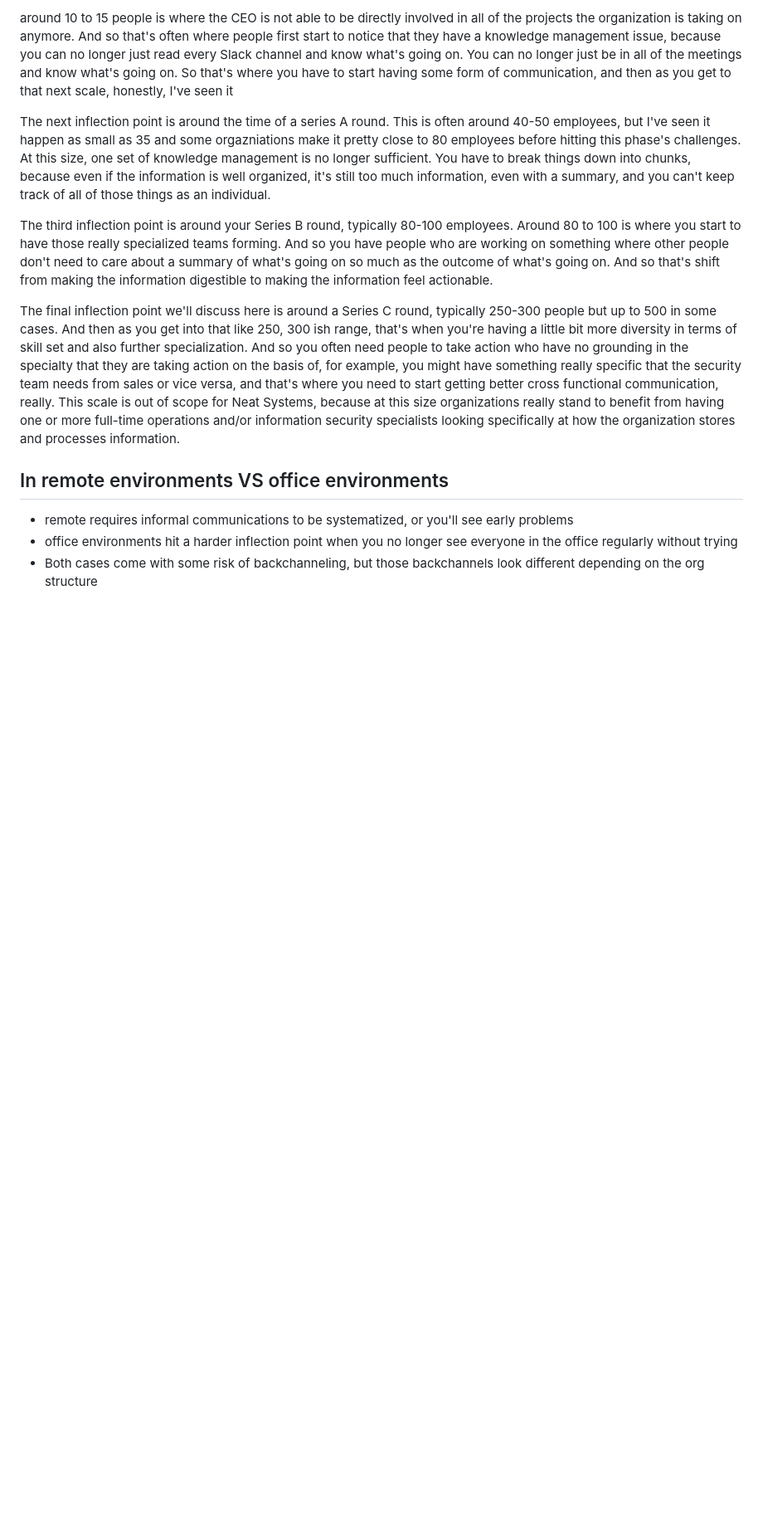
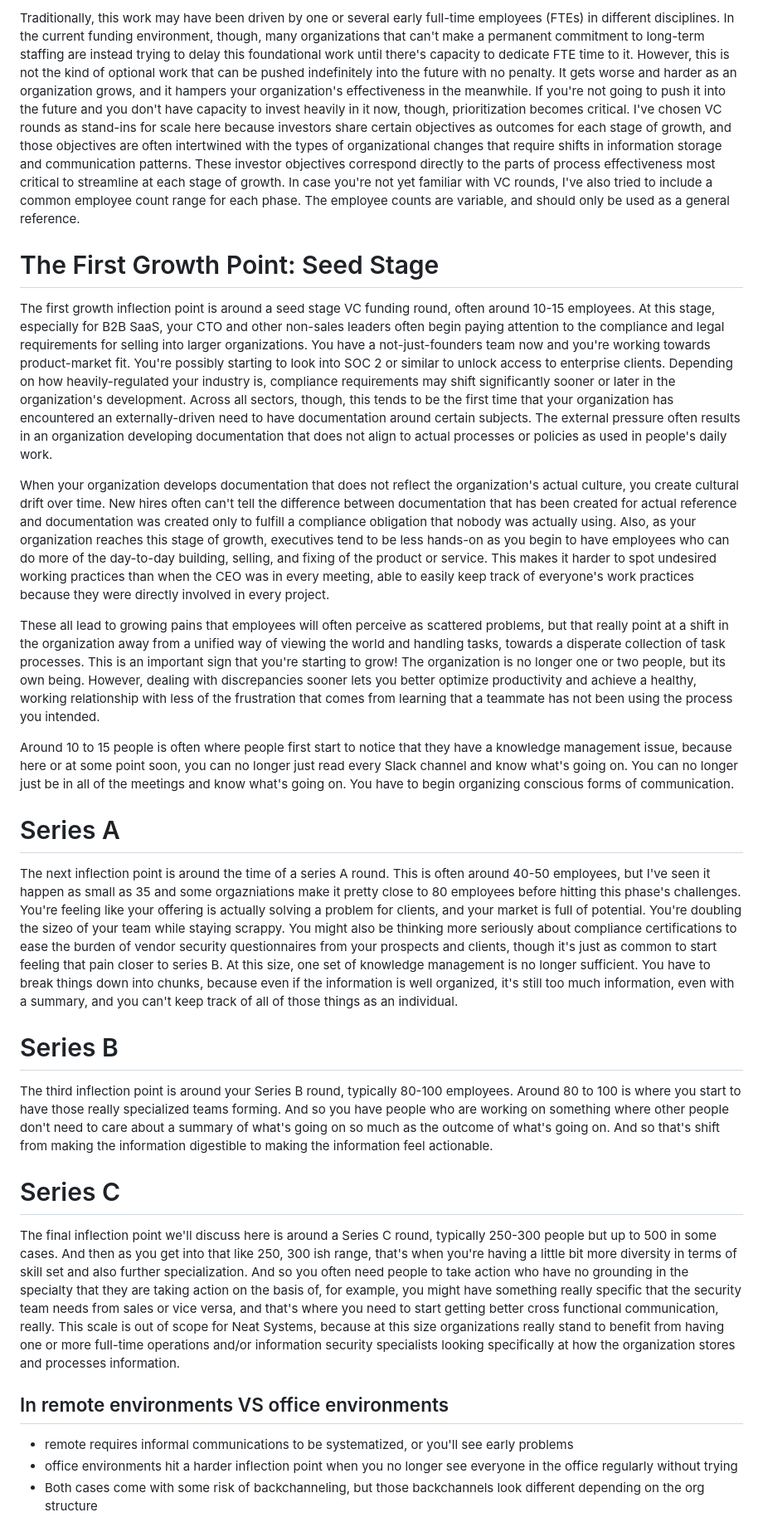
Before and after one commit to Neat-Systems/Neat-Systems.github.io, a Markdown page: content/blog/how-we-help.md, the part around one of its changes. Shown at 83% size. Drawn GitHub-style; blank space fills up the shorter version.

Commit message:
Edited Through Seed Stage

```diff
--- a/content/blog/how-we-help.md
+++ b/content/blog/how-we-help.md
@@ -14,10 +14,22 @@ The first growth inflection point is around 10-15 employees, often corresponding
 
-around 10 to 15 people is where the CEO is not able to be directly involved in all of the projects the organization is taking on anymore. And so that's often where people first start to notice that they have a knowledge management issue, because you can no longer just read every Slack channel and know what's going on. You can no longer just be in all of the meetings and know what's going on. So that's where you have to start having some form of communication, and then as you get to that next scale, honestly, I've seen it
+Traditionally, this work may have been driven by one or several early full-time employees (FTEs) in different disciplines. In the current funding environment, though, many organizations that can't make a permanent commitment to long-term staffing are instead trying to delay this foundational work until there's capacity to dedicate FTE time to it. However, this is not the kind of optional work that can be pushed indefinitely into the future with no penalty. It gets worse and harder as an organization grows, and it hampers your organization's effectiveness in the meanwhile. If you're not going to push it into the future and you don't have capacity to invest heavily in it now, though, prioritization becomes critical. I've chosen VC rounds as stand-ins for scale here because investors share certain objectives as outcomes for each stage of growth, and those objectives are often intertwined with the types of organizational changes that require shifts in information storage and communication patterns. These investor objectives correspond directly to the parts of process effectiveness most critical to streamline at each stage of growth. In case you're not yet familiar with VC rounds, I've also tried to include a common employee count range for each phase. The employee counts are variable, and should only be used as a general reference.
 
-The next inflection point is around the time of a series A round. This is often around 40-50 employees, but I've seen it happen as small as 35 and some orgazniations make it pretty close to 80 employees before hitting this phase's challenges. At this size, one set of knowledge management is no longer sufficient. You have to break things down into chunks, because even if the information is well organized, it's still too much information, even with a summary, and you can't keep track of all of those things as an individual.
+# The First Growth Point: Seed Stage
+The first growth inflection point is around a seed stage VC funding round, often around 10-15 employees. At this stage, especially for B2B SaaS, your CTO and other non-sales leaders often begin paying attention to the compliance and legal requirements for selling into larger organizations. You have a not-just-founders team now and you're working towards product-market fit. You're possibly starting to look into SOC 2 or similar to unlock access to enterprise clients. Depending on how heavily-regulated your industry is, compliance requirements may shift significantly sooner or later in the organization's development. Across all sectors, though, this tends to be the first time that your organization has encountered an externally-driven need to have documentation around certain subjects. The external pressure often results in an organization developing documentation that does not align to actual processes or policies as used in people's daily work.
 
+When your organization develops documentation that does not reflect the organization's actual culture, you create cultural drift over time. New hires often can't tell the difference between documentation that has been created for actual reference and documentation was created only to fulfill a compliance obligation that nobody was actually using. Also, as your organization reaches this stage of growth, executives tend to be less hands-on as you begin to have employees who can do more of the day-to-day building, selling, and fixing of the product or service. This makes it harder to spot undesired working practices than when the CEO was in every meeting, able to easily keep track of everyone's work practices because they were directly involved in every project.
+
+These all lead to growing pains that employees will often perceive as scattered problems, but that really point at a shift in the organization away from a unified way of viewing the world and handling tasks, towards a disperate collection of task processes. This is an important sign that you're starting to grow! The organization is no longer one or two people, but its own being. However, dealing with discrepancies sooner lets you better optimize productivity and achieve a healthy, working relationship with less of the frustration that comes from learning that a teammate has not been using the process you intended.
+
+Around 10 to 15 people is often where people first start to notice that they have a knowledge management issue, because here or at some point soon, you can no longer just read every Slack channel and know what's going on. You can no longer just be in all of the meetings and know what's going on. You have to begin organizing conscious forms of communication.
+
+# Series A
+The next inflection point is around the time of a series A round. This is often around 40-50 employees, but I've seen it happen as small as 35 and some orgazniations make it pretty close to 80 employees before hitting this phase's challenges. You're feeling like your offering is actually solving a problem for clients, and your market is full of potential. You're doubling the sizeo of your team while staying scrappy. You might also be thinking more seriously about compliance certifications to ease the burden of vendor security questionnaires from your prospects and clients, though it's just as common to start feeling that pain closer to series B. At this size, one set of knowledge management is no longer sufficient. You have to break things down into chunks, because even if the information is well organized, it's still too much information, even with a summary, and you can't keep track of all of those things as an individual.
+
+# Series B
 The third inflection point is around your Series B round, typically 80-100 employees. Around 80 to 100 is where you start to have those really specialized teams forming. And so you have people who are working on something where other people don't need to care about a summary of what's going on so much as the outcome of what's going on. And so that's shift from making the information digestible to making the information feel actionable.
 
+# Series C
 The final inflection point we'll discuss here is around a Series C round, typically 250-300 people but up to 500 in some cases. And then as you get into that like 250, 300 ish range, that's when you're having a little bit more diversity in terms of skill set and also further specialization. And so you often need people to take action who have no grounding in the specialty that they are taking action on the basis of, for example, you might have something really specific that the security team needs from sales or vice versa, and that's where you need to start getting better cross functional communication, really. This scale is out of scope for Neat Systems, because at this size organizations really stand to benefit from having one or more full-time operations and/or information security specialists looking specifically at how the organization stores and processes information.
 
 ## In remote environments VS office environments
```
Also changed, not shown: other parts of content/blog/how-we-help.md (+4 -4 lines).
